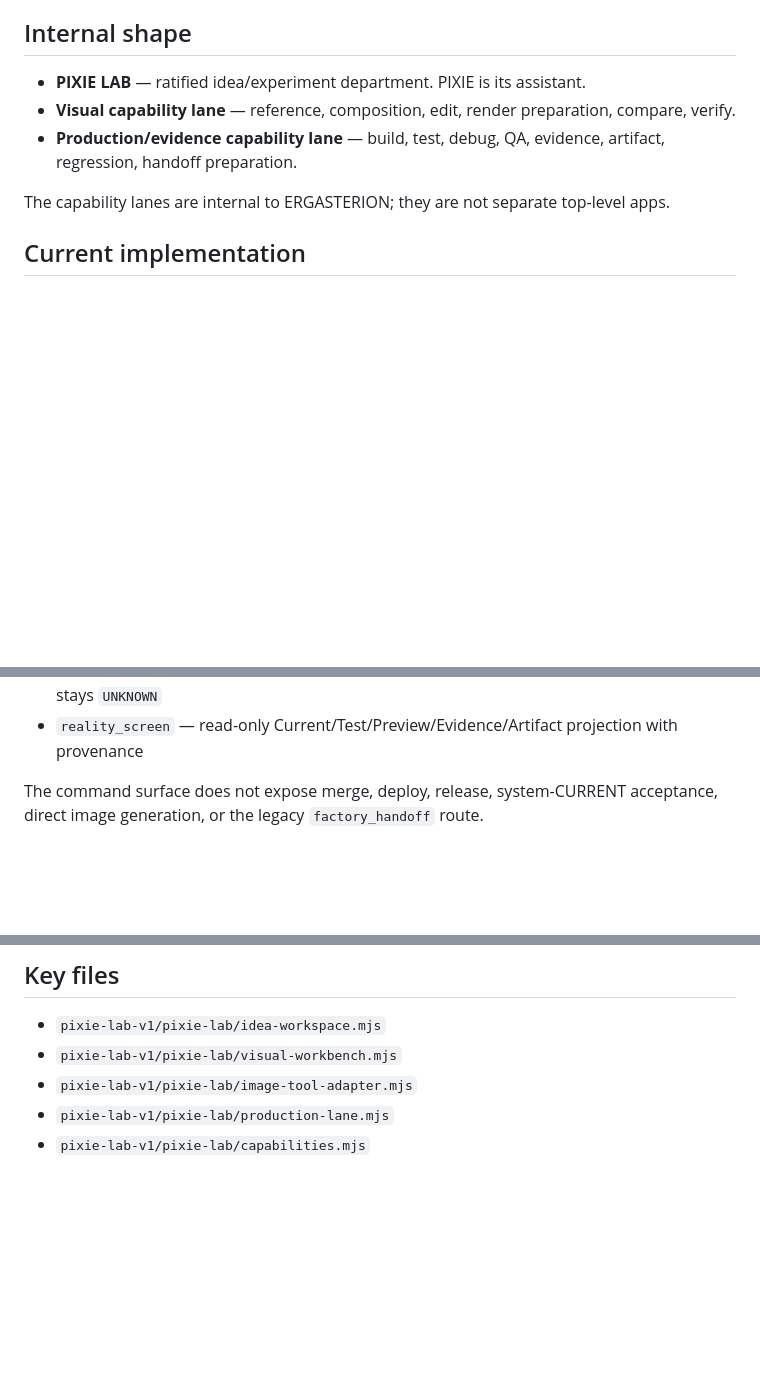
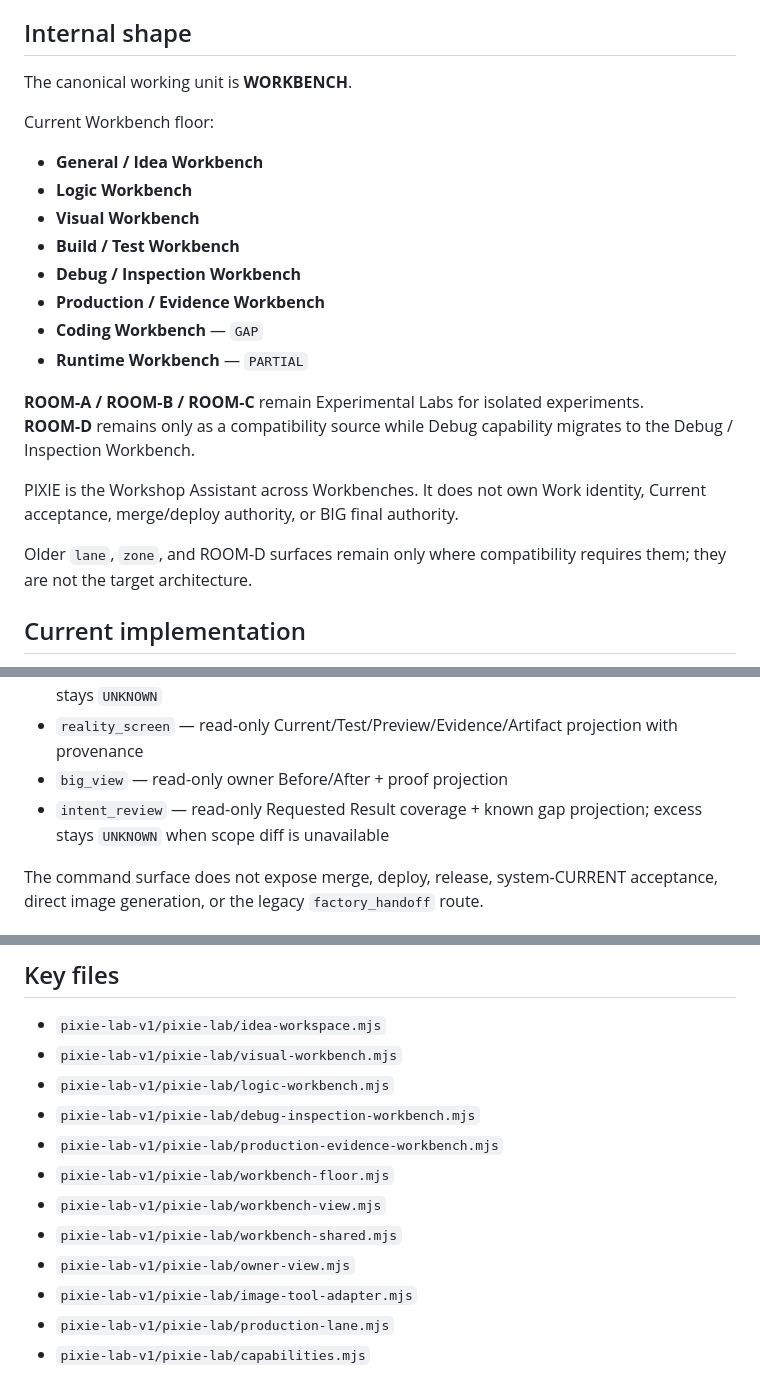
Before and after one commit to pureekangraw-ops/Ergasterion-factory, a Markdown page: README.md, 3 parts joined by grey strips. Drawn GitHub-style; blank space fills up the shorter version.

Commit message:
docs: align ERGASTERION current shape with Workbench migration

```diff
--- a/README.md
+++ b/README.md
@@ -23,11 +23,25 @@ The GO Hub connection remains an upstream PRYTANEION capability. ERGASTERION con
 
 ## Internal shape
 
-- **PIXIE LAB** — ratified idea/experiment department. PIXIE is its assistant.
-- **Visual capability lane** — reference, composition, edit, render preparation, compare, verify.
-- **Production/evidence capability lane** — build, test, debug, QA, evidence, artifact, regression, handoff preparation.
+The canonical working unit is **WORKBENCH**.
 
-The capability lanes are internal to ERGASTERION; they are not separate top-level apps.
+Current Workbench floor:
+
+- **General / Idea Workbench**
+- **Logic Workbench**
+- **Visual Workbench**
+- **Build / Test Workbench**
+- **Debug / Inspection Workbench**
+- **Production / Evidence Workbench**
+- **Coding Workbench** — `GAP`
+- **Runtime Workbench** — `PARTIAL`
+
+**ROOM-A / ROOM-B / ROOM-C** remain Experimental Labs for isolated experiments.
+**ROOM-D** remains only as a compatibility source while Debug capability migrates to the Debug / Inspection Workbench.
+
+PIXIE is the Workshop Assistant across Workbenches. It does not own Work identity, Current acceptance, merge/deploy authority, or BIG final authority.
+
+Older `lane`, `zone`, and ROOM-D surfaces remain only where compatibility requires them; they are not the target architecture.
 
 ## Current implementation
 
@@ -136,6 +150,8 @@ Important current commands include:
 - `workbench_open` — read-only detailed view of one Workbench using current state and existing capability inventory
 - `checkpoint_dock` — read-only Work/Checkpoint resume projection; unknown next action stays `UNKNOWN`
 - `reality_screen` — read-only Current/Test/Preview/Evidence/Artifact projection with provenance
+- `big_view` — read-only owner Before/After + proof projection
+- `intent_review` — read-only Requested Result coverage + known gap projection; excess stays `UNKNOWN` when scope diff is unavailable
 
 The command surface does not expose merge, deploy, release, system-CURRENT acceptance, direct image generation, or the legacy `factory_handoff` route.
 
@@ -171,6 +191,13 @@ Do not interpret a skipped workflow-dispatch command job on push/PR as failure;
 
 - `pixie-lab-v1/pixie-lab/idea-workspace.mjs`
 - `pixie-lab-v1/pixie-lab/visual-workbench.mjs`
+- `pixie-lab-v1/pixie-lab/logic-workbench.mjs`
+- `pixie-lab-v1/pixie-lab/debug-inspection-workbench.mjs`
+- `pixie-lab-v1/pixie-lab/production-evidence-workbench.mjs`
+- `pixie-lab-v1/pixie-lab/workbench-floor.mjs`
+- `pixie-lab-v1/pixie-lab/workbench-view.mjs`
+- `pixie-lab-v1/pixie-lab/workbench-shared.mjs`
+- `pixie-lab-v1/pixie-lab/owner-view.mjs`
 - `pixie-lab-v1/pixie-lab/image-tool-adapter.mjs`
 - `pixie-lab-v1/pixie-lab/production-lane.mjs`
 - `pixie-lab-v1/pixie-lab/capabilities.mjs`
```
Also changed, not shown: other parts of README.md (+4 -0 lines).
